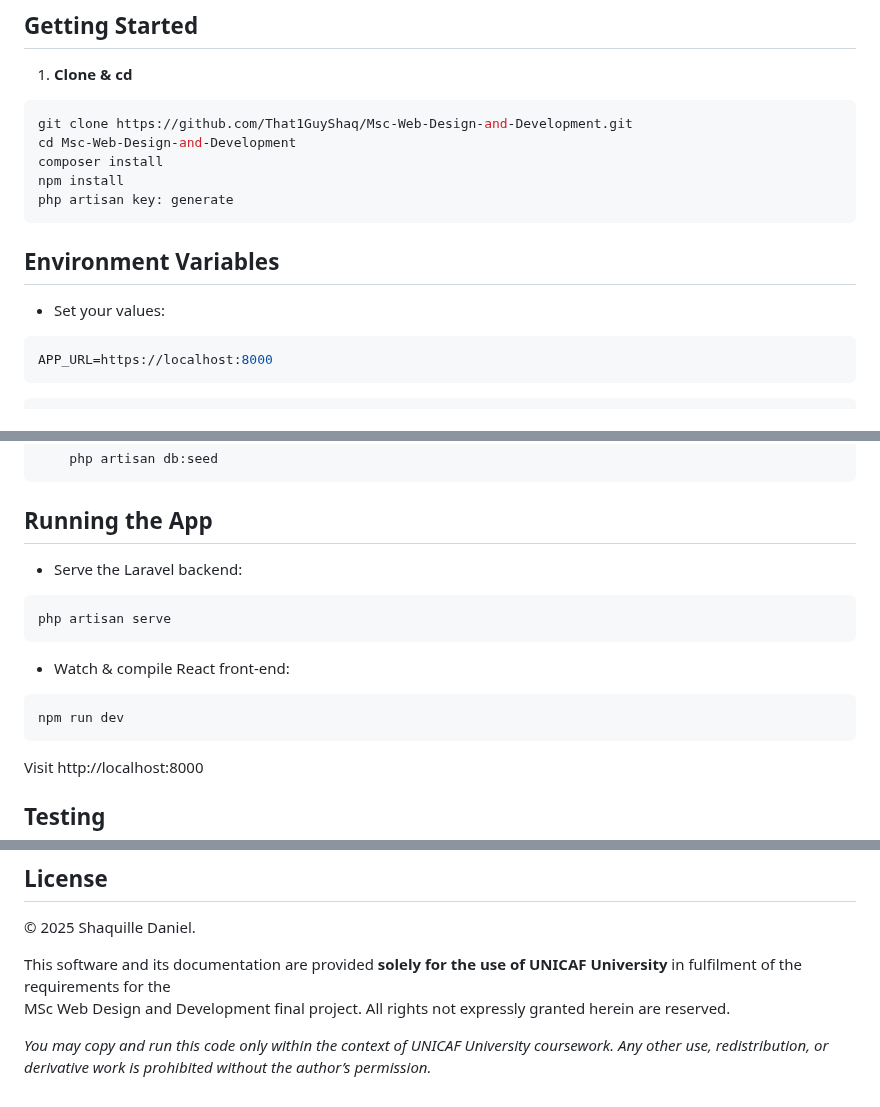
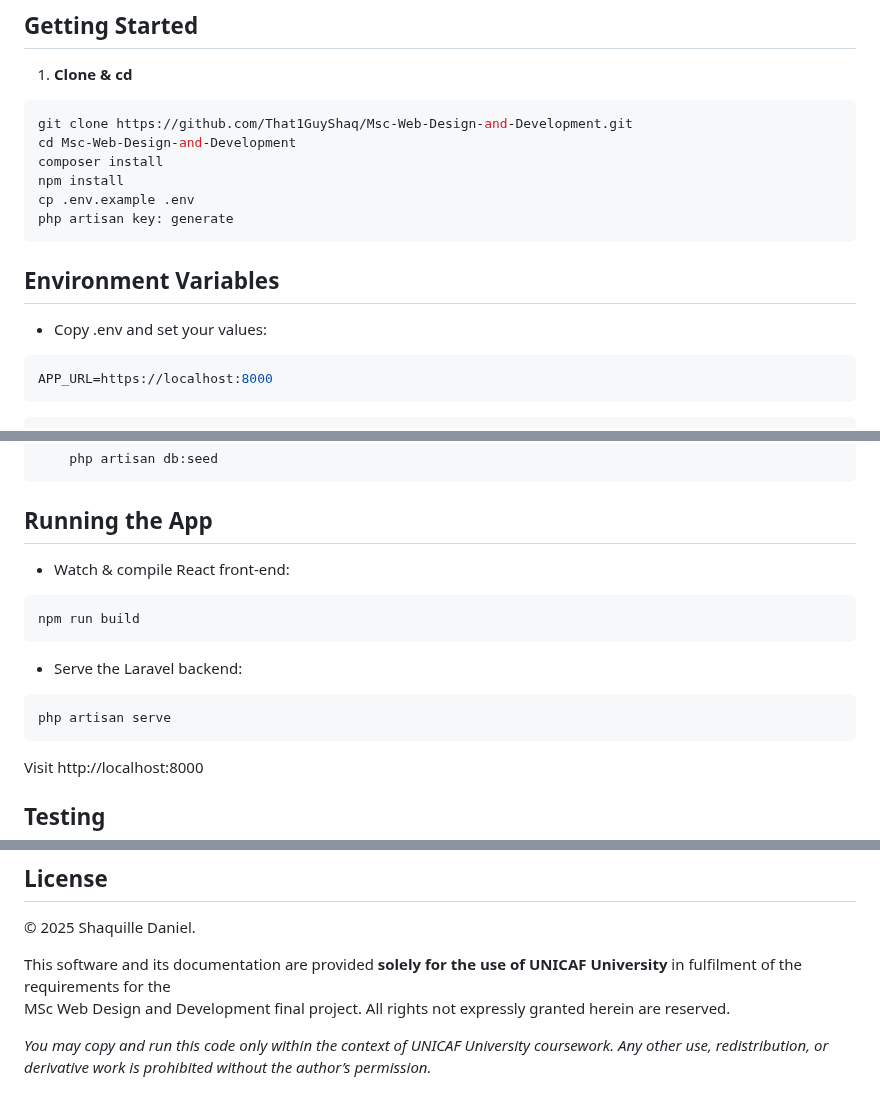
Before and after one commit to That1GuyShaq/Msc-Web-Design-and-Development, a Markdown page: README.md, 3 parts joined by grey strips. Drawn GitHub-style.

Commit message:
README.md updated from https://stackedit.io/

````diff
--- a/README.md
+++ b/README.md
@@ -45,11 +45,12 @@ git clone https://github.com/That1GuyShaq/Msc-Web-Design-and-Development.git
 cd Msc-Web-Design-and-Development
 composer install
 npm install
+cp .env.example .env
 php artisan key: generate
 ```
 ## Environment Variables
 
-- Set your values:
+- Copy .env and set your values:
 ```php
 APP_URL=https://localhost:8000
 ```
@@ -78,14 +79,15 @@ DB_PASSWORD=your_password
 
 ## Running the App
 
+- Watch & compile React front-end:
+```bash
+npm run build
+```
 - Serve the Laravel backend:
 ```bash
 php artisan serve
 ```
-- Watch & compile React front-end:
-```bash
-npm run dev
-```
+
 Visit http://localhost:8000
 
 ## Testing
@@ -211,6 +213,6 @@ MSc Web Design and Development final project. All rights not expressly granted h
 *You may copy and run this code only within the context of UNICAF University coursework. Any other use, redistribution, or derivative work is prohibited without the author’s permission.*
 
 <!--stackedit_data:
-eyJoaXN0b3J5IjpbMTg4NDE3MDY0OCwxMzgzMDYzMTQsLTE3OT
-MzNDUxMTRdfQ==
+eyJoaXN0b3J5IjpbLTE4NzY5NDkwMzEsMTM4MzA2MzE0LC0xNz
+kzMzQ1MTE0XX0=
 -->
````
